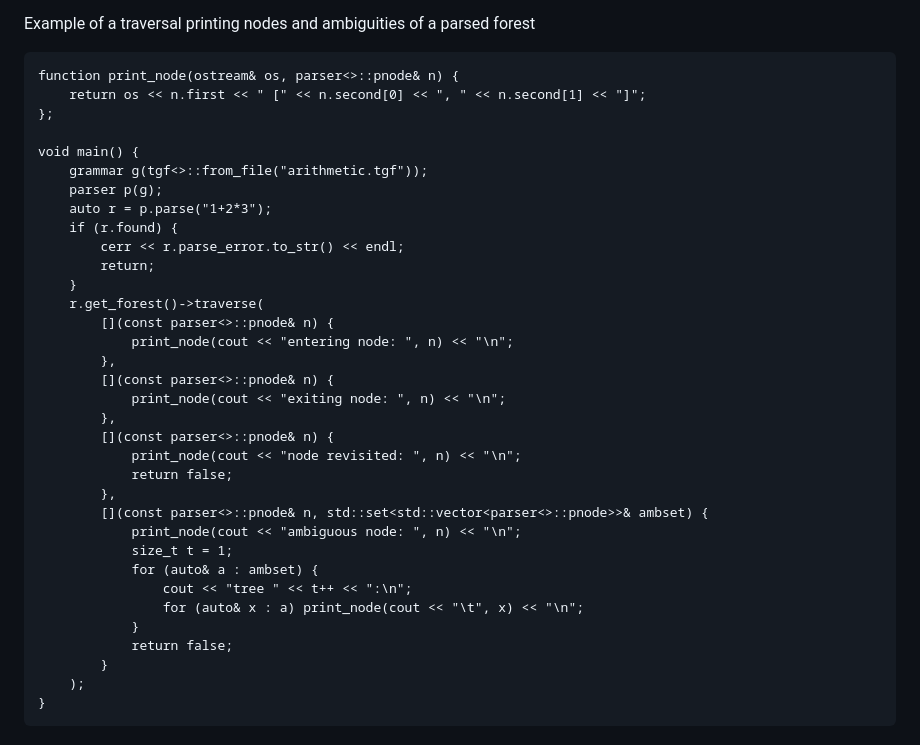
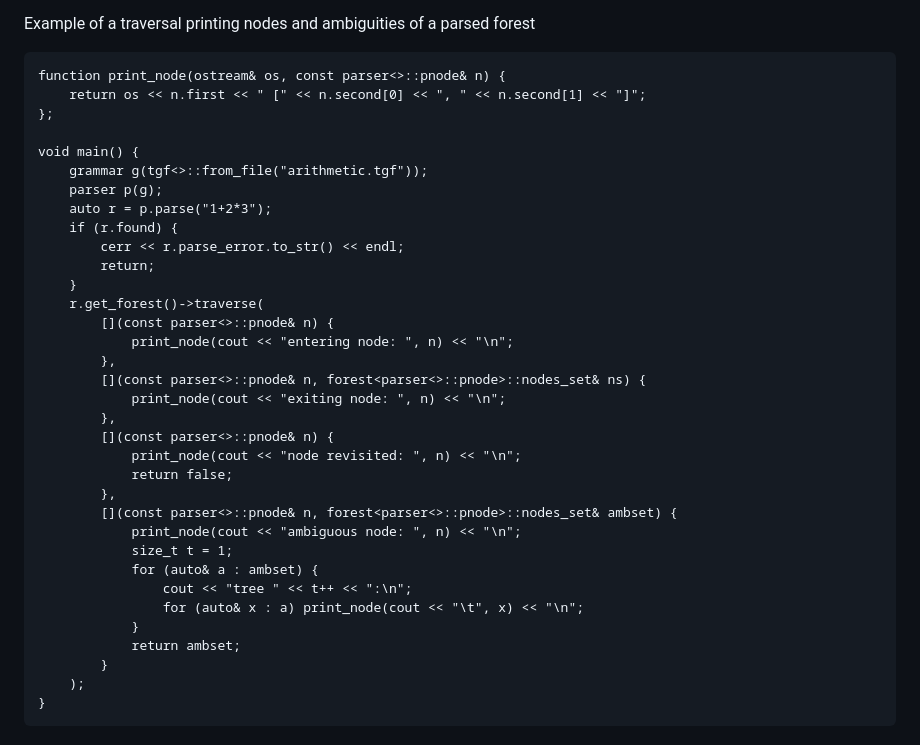
Before and after one commit to IDNI/parser, a Markdown page: docs/forest.md, the part around the change. Rendered like a GitHub page.

Commit message:
Fixed traversal callback signatures in forest.md example

````diff
--- a/docs/forest.md
+++ b/docs/forest.md
@@ -155,7 +155,7 @@ Traverses the whole forest.
 
 Example of a traversal printing nodes and ambiguities of a parsed forest
 ```
-function print_node(ostream& os, parser<>::pnode& n) {
+function print_node(ostream& os, const parser<>::pnode& n) {
 	return os << n.first << " [" << n.second[0] << ", " << n.second[1] << "]";
 };
 
@@ -171,21 +171,21 @@ void main() {
 		[](const parser<>::pnode& n) {
 			print_node(cout << "entering node: ", n) << "\n";
 		},
-		[](const parser<>::pnode& n) {
+		[](const parser<>::pnode& n, forest<parser<>::pnode>::nodes_set& ns) {
 			print_node(cout << "exiting node: ", n) << "\n";
 		},
 		[](const parser<>::pnode& n) {
 			print_node(cout << "node revisited: ", n) << "\n";
 			return false;
 		},
-		[](const parser<>::pnode& n, std::set<std::vector<parser<>::pnode>>& ambset) {
+		[](const parser<>::pnode& n, forest<parser<>::pnode>::nodes_set& ambset) {
 			print_node(cout << "ambiguous node: ", n) << "\n";
 			size_t t = 1;
 			for (auto& a : ambset) {
 				cout << "tree " << t++ << ":\n";
 				for (auto& x : a) print_node(cout << "\t", x) << "\n";
 			}
-			return false;
+			return ambset;
 		}
 	);
 }
````
